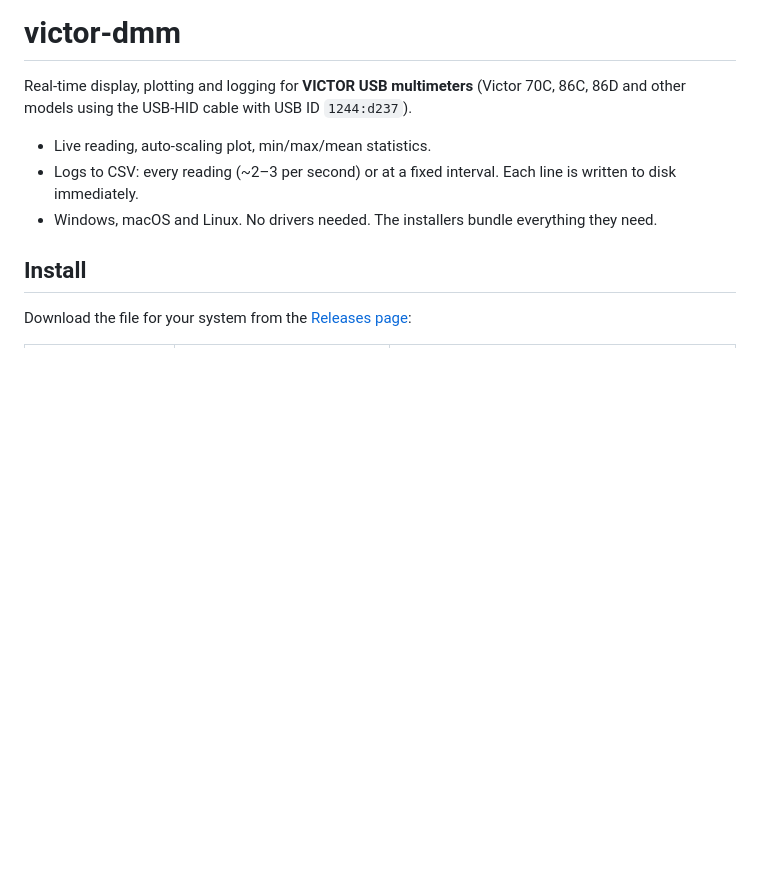
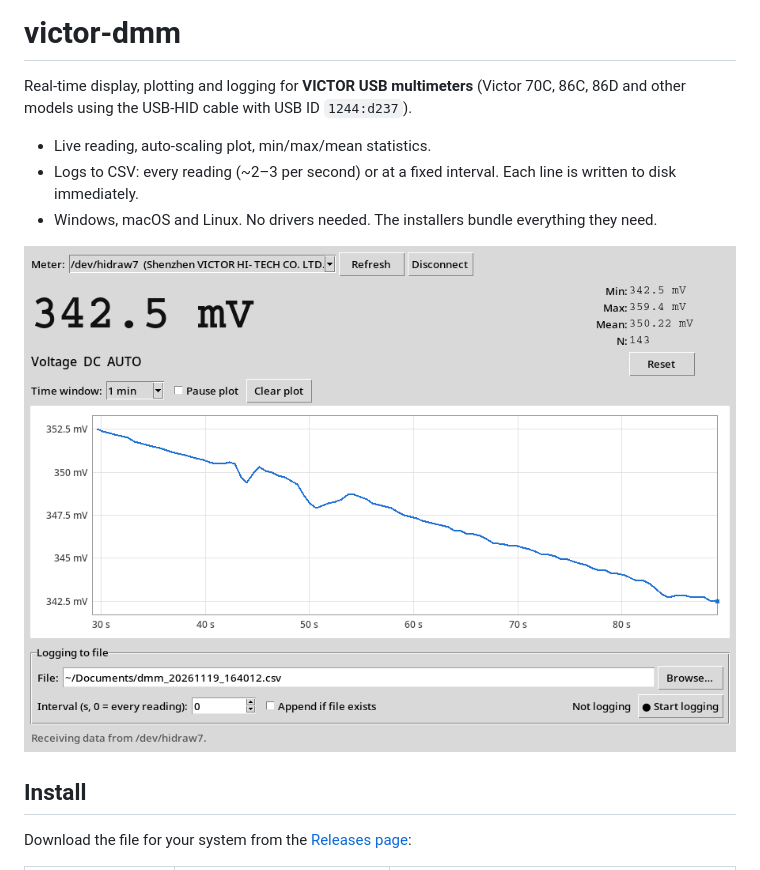
Before and after one commit to ohlincha/victor-dmm, a Markdown page: README.md, the part around the change. GitHub-like rendering; pictures changed too: docs/screenshot.png (added); blank space fills up the shorter version.

Commit message:
Add screenshot to README
Co-Authored-By: Claude Opus 5.5 <noreply@anthropic.com>
Claude-Session: https://claude.ai/code/session_01LPtdCtdD1UBm5QUcwMjuj1

```diff
--- a/README.md
+++ b/README.md
@@ -8,6 +8,8 @@ Real-time display, plotting and logging for **VICTOR USB multimeters** (Victor 7
   written to disk immediately.
 - Windows, macOS and Linux. No drivers needed. The installers bundle everything
   they need.
+
+![victor-dmm reading a DC voltage](docs/screenshot.png)
 
 ## Install
 
```
